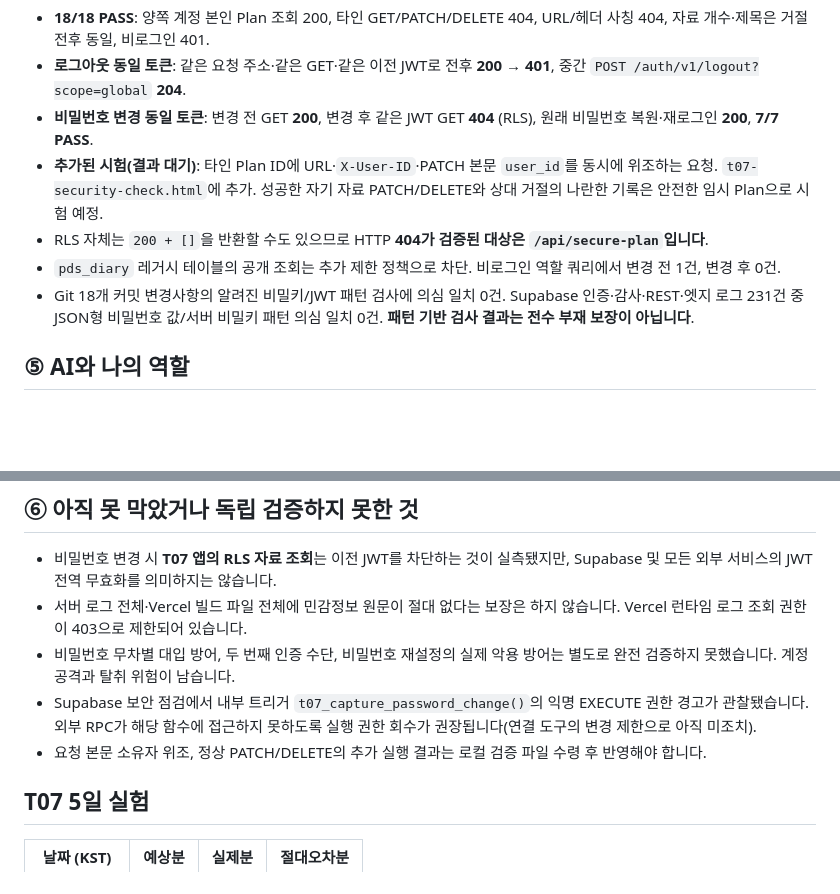
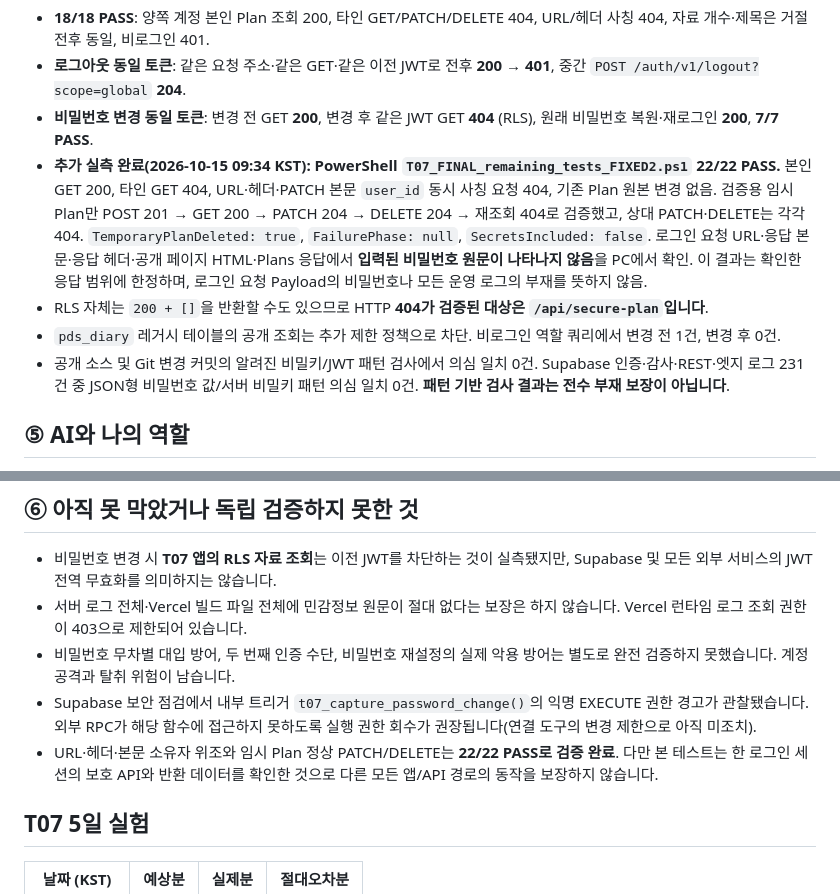
Before and after one commit to junyeong-lab/plan-do-see-diary-auth, a Markdown page: docs/T07-cards2-5-verification.md, 2 parts joined by grey strips. Rendered like a GitHub page; blank space fills up the shorter version.

Commit message:
Record 22-of-22 real HTTP authorization and password-redaction tests

```diff
--- a/docs/T07-cards2-5-verification.md
+++ b/docs/T07-cards2-5-verification.md
@@ -43,10 +43,10 @@
 - **18/18 PASS**: 양쪽 계정 본인 Plan 조회 200, 타인 GET/PATCH/DELETE 404, URL/헤더 사칭 404, 자료 개수·제목은 거절 전후 동일, 비로그인 401.
 - **로그아웃 동일 토큰**: 같은 요청 주소·같은 GET·같은 이전 JWT로 전후 **200 → 401**, 중간 `POST /auth/v1/logout?scope=global` **204**.
 - **비밀번호 변경 동일 토큰**: 변경 전 GET **200**, 변경 후 같은 JWT GET **404** (RLS), 원래 비밀번호 복원·재로그인 **200**, **7/7 PASS**.
-- **추가된 시험(결과 대기)**: 타인 Plan ID에 URL·`X-User-ID`·PATCH 본문 `user_id`를 동시에 위조하는 요청. `t07-security-check.html`에 추가. 성공한 자기 자료 PATCH/DELETE와 상대 거절의 나란한 기록은 안전한 임시 Plan으로 시험 예정.
+- **추가 실측 완료(2026-10-15 09:34 KST): PowerShell `T07_FINAL_remaining_tests_FIXED2.ps1` 22/22 PASS.** 본인 GET 200, 타인 GET 404, URL·헤더·PATCH 본문 `user_id` 동시 사칭 요청 404, 기존 Plan 원본 변경 없음. 검증용 임시 Plan만 POST 201 → GET 200 → PATCH 204 → DELETE 204 → 재조회 404로 검증했고, 상대 PATCH·DELETE는 각각 404. `TemporaryPlanDeleted: true`, `FailurePhase: null`, `SecretsIncluded: false`. 로그인 요청 URL·응답 본문·응답 헤더·공개 페이지 HTML·Plans 응답에서 **입력된 비밀번호 원문이 나타나지 않음**을 PC에서 확인. 이 결과는 확인한 응답 범위에 한정하며, 로그인 요청 Payload의 비밀번호나 모든 운영 로그의 부재를 뜻하지 않음.
 - RLS 자체는 `200 + []`을 반환할 수도 있으므로 HTTP **404가 검증된 대상은 `/api/secure-plan`입니다**.
 - `pds_diary` 레거시 테이블의 공개 조회는 추가 제한 정책으로 차단. 비로그인 역할 쿼리에서 변경 전 1건, 변경 후 0건.
-- Git 18개 커밋 변경사항의 알려진 비밀키/JWT 패턴 검사에 의심 일치 0건. Supabase 인증·감사·REST·엣지 로그 231건 중 JSON형 비밀번호 값/서버 비밀키 패턴 의심 일치 0건. **패턴 기반 검사 결과는 전수 부재 보장이 아닙니다**.
+- 공개 소스 및 Git 변경 커밋의 알려진 비밀키/JWT 패턴 검사에서 의심 일치 0건. Supabase 인증·감사·REST·엣지 로그 231건 중 JSON형 비밀번호 값/서버 비밀키 패턴 의심 일치 0건. **패턴 기반 검사 결과는 전수 부재 보장이 아닙니다**.
 
 ## ⑤ AI와 나의 역할
 1. **AI에게 맡긴 일:** GitHub·Supabase·Vercel 코드/DB/배포 점검, 보안검증 페이지와 PowerShell 작성, 보안정책/문서 보완, 증빙 ZIP 구성.
@@ -58,7 +58,7 @@
 - 서버 로그 전체·Vercel 빌드 파일 전체에 민감정보 원문이 절대 없다는 보장은 하지 않습니다. Vercel 런타임 로그 조회 권한이 403으로 제한되어 있습니다.
 - 비밀번호 무차별 대입 방어, 두 번째 인증 수단, 비밀번호 재설정의 실제 악용 방어는 별도로 완전 검증하지 못했습니다. 계정 공격과 탈취 위험이 남습니다.
 - Supabase 보안 점검에서 내부 트리거 `t07_capture_password_change()`의 익명 EXECUTE 권한 경고가 관찰됐습니다. 외부 RPC가 해당 함수에 접근하지 못하도록 실행 권한 회수가 권장됩니다(연결 도구의 변경 제한으로 아직 미조치).
-- 요청 본문 소유자 위조, 정상 PATCH/DELETE의 추가 실행 결과는 로컬 검증 파일 수령 후 반영해야 합니다.
+- URL·헤더·본문 소유자 위조와 임시 Plan 정상 PATCH/DELETE는 **22/22 PASS로 검증 완료**. 다만 본 테스트는 한 로그인 세션의 보호 API와 반환 데이터를 확인한 것으로 다른 모든 앱/API 경로의 동작을 보장하지 않습니다.
 
 ## T07 5일 실험
 | 날짜 (KST) | 예상분 | 실제분 | 절대오차분 |
```
